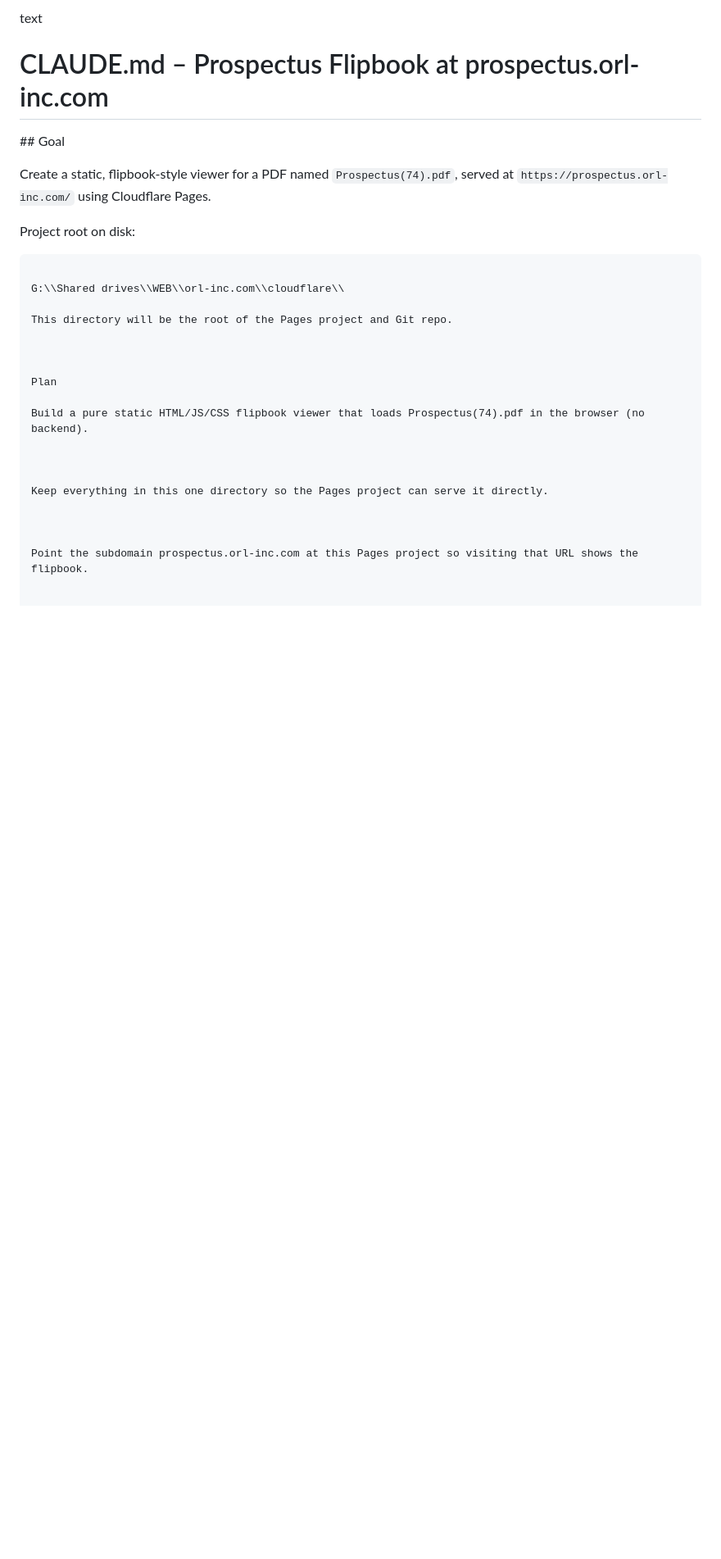
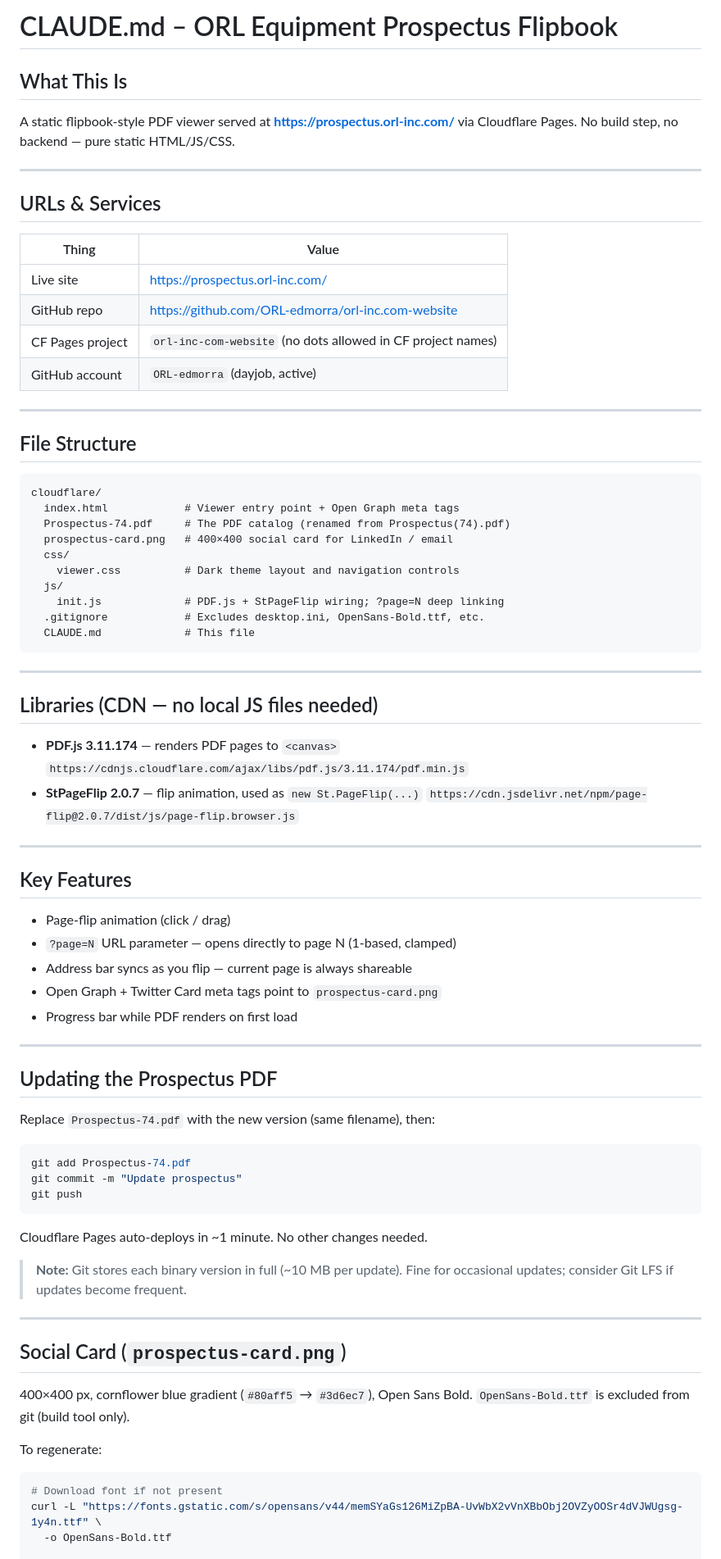
Before and after one commit to ORL-edmorra/orl-inc.com-website, a Markdown page: CLAUDE.md, the part around one of its changes. Shown at 82% size. Drawn GitHub-style; blank space fills up the shorter version.

````diff
--- a/CLAUDE.md
+++ b/CLAUDE.md
@@ -1,38 +1,85 @@
-text
-# CLAUDE.md – Prospectus Flipbook at prospectus.orl-inc.com
+# CLAUDE.md – ORL Equipment Prospectus Flipbook
 
+## What This Is
 
+A static flipbook-style PDF viewer served at **https://prospectus.orl-inc.com/** via Cloudflare Pages.
+No build step, no backend — pure static HTML/JS/CSS.
 
-\## Goal
+---
 
+## URLs & Services
 
+| Thing | Value |
+|---|---|
+| Live site | https://prospectus.orl-inc.com/ |
+| GitHub repo | https://github.com/ORL-edmorra/orl-inc.com-website |
+| CF Pages project | `orl-inc-com-website` (no dots allowed in CF project names) |
+| GitHub account | `ORL-edmorra` (dayjob, active) |
 
-Create a static, flipbook‑style viewer for a PDF named `Prospectus(74).pdf`, served at `https://prospectus.orl-inc.com/` using Cloudflare Pages.
+---
 
+## File Structure
 
+```
+cloudflare/
+  index.html            # Viewer entry point + Open Graph meta tags
+  Prospectus-74.pdf     # The PDF catalog (renamed from Prospectus(74).pdf)
+  prospectus-card.png   # 400×400 social card for LinkedIn / email
+  css/
+    viewer.css          # Dark theme layout and navigation controls
+  js/
+    init.js             # PDF.js + StPageFlip wiring; ?page=N deep linking
+  .gitignore            # Excludes desktop.ini, OpenSans-Bold.ttf, etc.
+  CLAUDE.md             # This file
+```
 
-Project root on disk:
+---
 
+## Libraries (CDN — no local JS files needed)
 
+- **PDF.js 3.11.174** — renders PDF pages to `<canvas>`
+  `https://cdnjs.cloudflare.com/ajax/libs/pdf.js/3.11.174/pdf.min.js`
+- **StPageFlip 2.0.7** — flip animation, used as `new St.PageFlip(...)`
+  `https://cdn.jsdelivr.net/npm/page-flip@2.0.7/dist/js/page-flip.browser.js`
 
-```text
+---
 
-G:\\Shared drives\\WEB\\orl-inc.com\\cloudflare\\
+## Key Features
 
-This directory will be the root of the Pages project and Git repo.
+- Page-flip animation (click / drag)
+- `?page=N` URL parameter — opens directly to page N (1-based, clamped)
+- Address bar syncs as you flip — current page is always shareable
+- Open Graph + Twitter Card meta tags point to `prospectus-card.png`
+- Progress bar while PDF renders on first load
 
+---
 
+## Updating the Prospectus PDF
 
-Plan
+Replace `Prospectus-74.pdf` with the new version (same filename), then:
 
-Build a pure static HTML/JS/CSS flipbook viewer that loads Prospectus(74).pdf in the browser (no backend).
+```bash
+git add Prospectus-74.pdf
+git commit -m "Update prospectus"
+git push
+```
 
+Cloudflare Pages auto-deploys in ~1 minute. No other changes needed.
 
+> **Note:** Git stores each binary version in full (~10 MB per update).
+> Fine for occasional updates; consider Git LFS if updates become frequent.
 
-Keep everything in this one directory so the Pages project can serve it directly.
+---
 
+## Social Card (`prospectus-card.png`)
 
+400×400 px, cornflower blue gradient (`#80aff5` → `#3d6ec7`), Open Sans Bold.
+`OpenSans-Bold.ttf` is excluded from git (build tool only).
 
-Point the subdomain prospectus.orl-inc.com at this Pages project so visiting that URL shows the flipbook.
+To regenerate:
 
+```bash
+# Download font if not present
+curl -L "https://fonts.gstatic.com/s/opensans/v44/memSYaGs126MiZpBA-UvWbX2vVnXBbObj2OVZyOOSr4dVJWUgsg-1y4n.ttf" \
+  -o OpenSans-Bold.ttf
 
````
Also changed, not shown: other parts of CLAUDE.md (+31 -142 lines).
